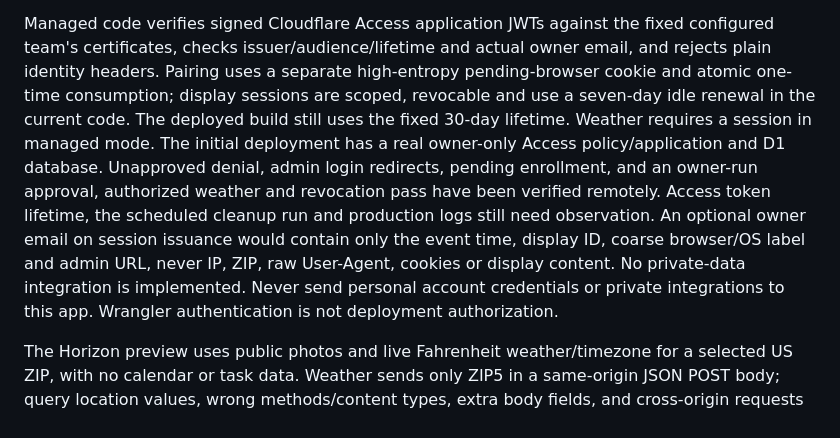
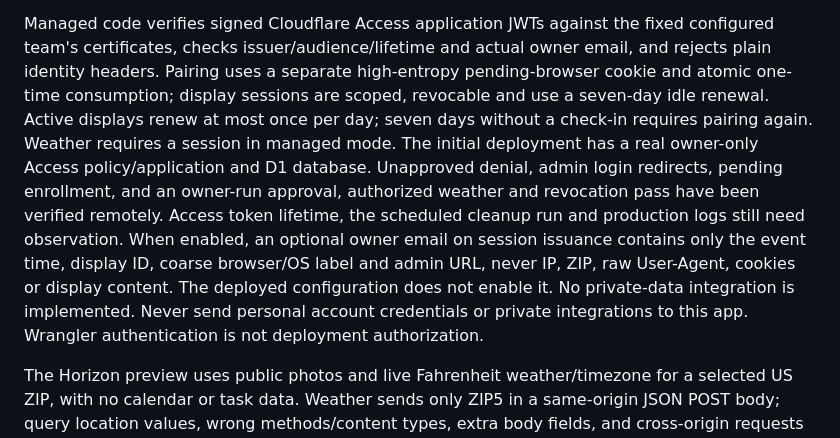
Before and after one commit to colbyfayock/sabio, a Markdown page: SECURITY.md, the part around the change. GitHub-like rendering.

```diff
--- a/SECURITY.md
+++ b/SECURITY.md
@@ -12,17 +12,17 @@ Managed code verifies signed Cloudflare Access application JWTs against the fixe
 configured team's certificates, checks issuer/audience/lifetime and actual owner
 email, and rejects plain identity headers. Pairing uses a separate high-entropy
 pending-browser cookie and atomic one-time consumption; display sessions are scoped,
-revocable and use a seven-day idle renewal in the current code. The deployed build
-still uses the fixed 30-day lifetime. Weather requires a session in managed mode. The
-initial deployment has a real owner-only Access policy/application and D1 database.
-Unapproved denial, admin login redirects, pending enrollment, and an owner-run
-approval, authorized weather and revocation pass have been verified remotely. Access
-token lifetime, the scheduled cleanup run and production logs still need observation.
-An optional owner email on session issuance would contain only the event time, display
-ID, coarse browser/OS label and admin URL, never IP, ZIP, raw User-Agent, cookies or
-display content. No private-data integration is implemented. Never send personal
-account credentials or private integrations to this app. Wrangler authentication is
-not deployment authorization.
+revocable and use a seven-day idle renewal. Active displays renew at most once per day;
+seven days without a check-in requires pairing again. Weather requires a session in
+managed mode. The initial deployment has a real owner-only Access policy/application
+and D1 database. Unapproved denial, admin login redirects, pending enrollment, and an
+owner-run approval, authorized weather and revocation pass have been verified remotely.
+Access token lifetime, the scheduled cleanup run and production logs still need
+observation. When enabled, an optional owner email on session issuance contains only
+the event time, display ID, coarse browser/OS label and admin URL, never IP, ZIP, raw
+User-Agent, cookies or display content. The deployed configuration does not enable it.
+No private-data integration is implemented. Never send personal account credentials or
+private integrations to this app. Wrangler authentication is not deployment authorization.
 
 The Horizon preview uses public photos and live Fahrenheit weather/timezone for a
 selected US ZIP, with no calendar or task data. Weather sends only ZIP5 in a same-origin JSON POST body; query
```
Also changed, not shown: docs/releasing.md (+6 -4 lines).
